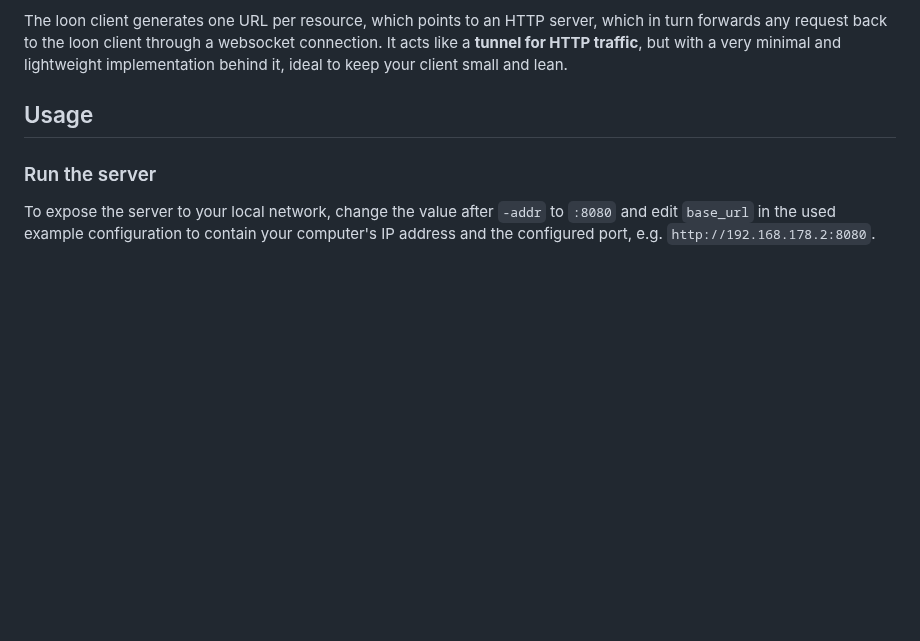
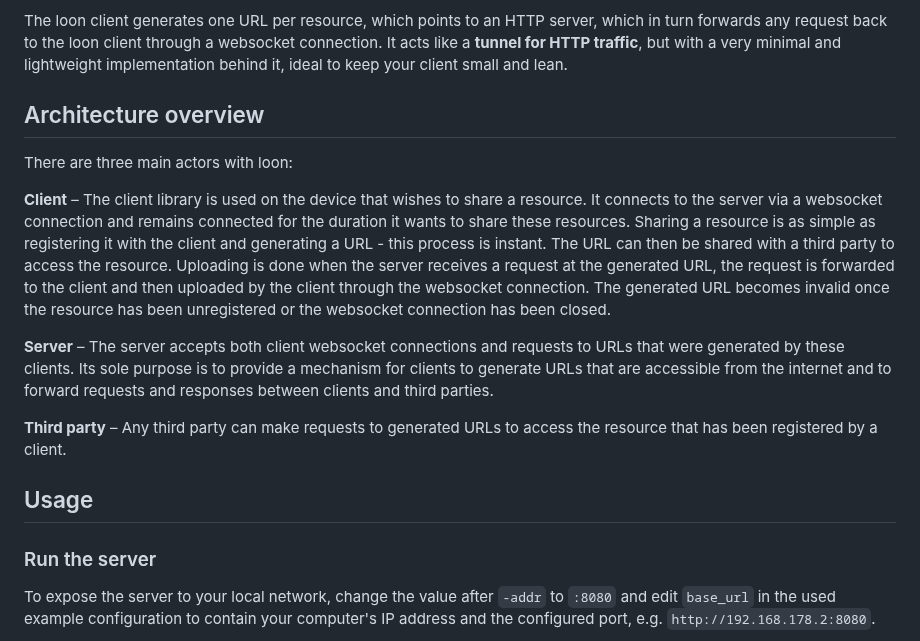
Before and after one commit to ungive/loon, a Markdown page: README.md, the part around the change. Rendered like a GitHub page; blank space fills up the shorter version.

Commit message:
Add architecture overview

```diff
--- a/README.md
+++ b/README.md
@@ -13,6 +13,32 @@ through a websocket connection.
 It acts like a **tunnel for HTTP traffic**,
 but with a very minimal and lightweight implementation behind it,
 ideal to keep your client small and lean.
+
+## Architecture overview
+
+There are three main actors with loon:
+
+**Client** &ndash; The client library is used on the device
+that wishes to share a resource.
+It connects to the server via a websocket connection
+and remains connected for the duration it wants to share these resources.
+Sharing a resource is as simple as registering it with the client
+and generating a URL - this process is instant.
+The URL can then be shared with a third party to access the resource.
+Uploading is done when the server receives a request at the generated URL,
+the request is forwarded to the client and then uploaded by the client
+through the websocket connection.
+The generated URL becomes invalid once the resource has been unregistered
+or the websocket connection has been closed.
+
+**Server** &ndash; The server accepts both client websocket connections
+and requests to URLs that were generated by these clients.
+Its sole purpose is to provide a mechanism for clients
+to generate URLs that are accessible from the internet
+and to forward requests and responses between clients and third parties.
+
+**Third party** &ndash; Any third party can make requests to generated URLs
+to access the resource that has been registered by a client.
 
 ## Usage
 
```
